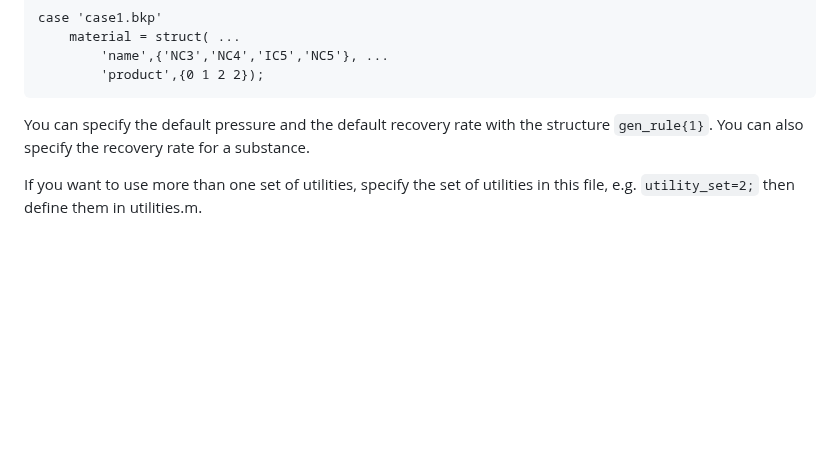
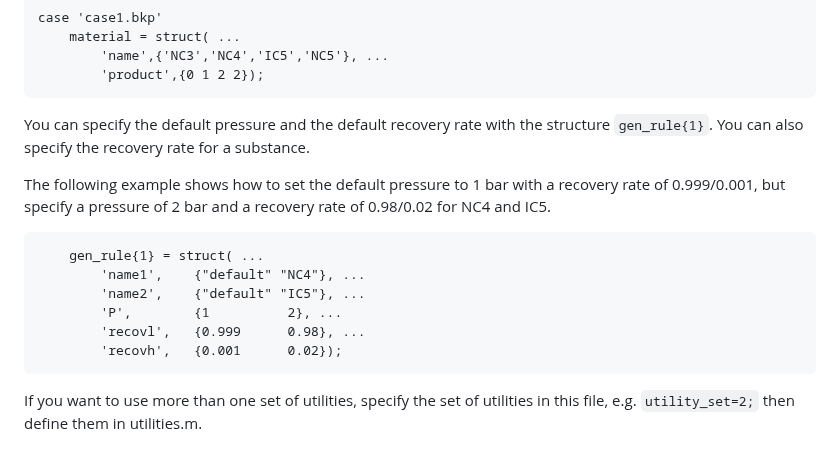
Before and after one commit to abcdvvvv/Automatic-distillation-sequence-synthesis-framework, a Markdown page: README.md, the part around the change. Drawn GitHub-style; blank space fills up the shorter version.

````diff
--- a/README.md
+++ b/README.md
@@ -77,6 +77,15 @@ case 'case1.bkp'
 ```
 You can specify the default pressure and the default recovery rate with the structure `gen_rule{1}`. You can also specify the recovery rate for a substance.
 
+The following example shows how to set the default pressure to 1 bar with a recovery rate of 0.999/0.001, but specify a pressure of 2 bar and a recovery rate of 0.98/0.02 for NC4 and IC5.
+```
+    gen_rule{1} = struct( ...
+        'name1',    {"default" "NC4"}, ...
+        'name2',    {"default" "IC5"}, ...
+        'P',        {1          2}, ...
+        'recovl',   {0.999      0.98}, ...
+        'recovh',   {0.001      0.02});
+```
 If you want to use more than one set of utilities, specify the set of utilities in this file, e.g. `utility_set=2;` then define them in utilities.m.
 
 ### main2.m
````
